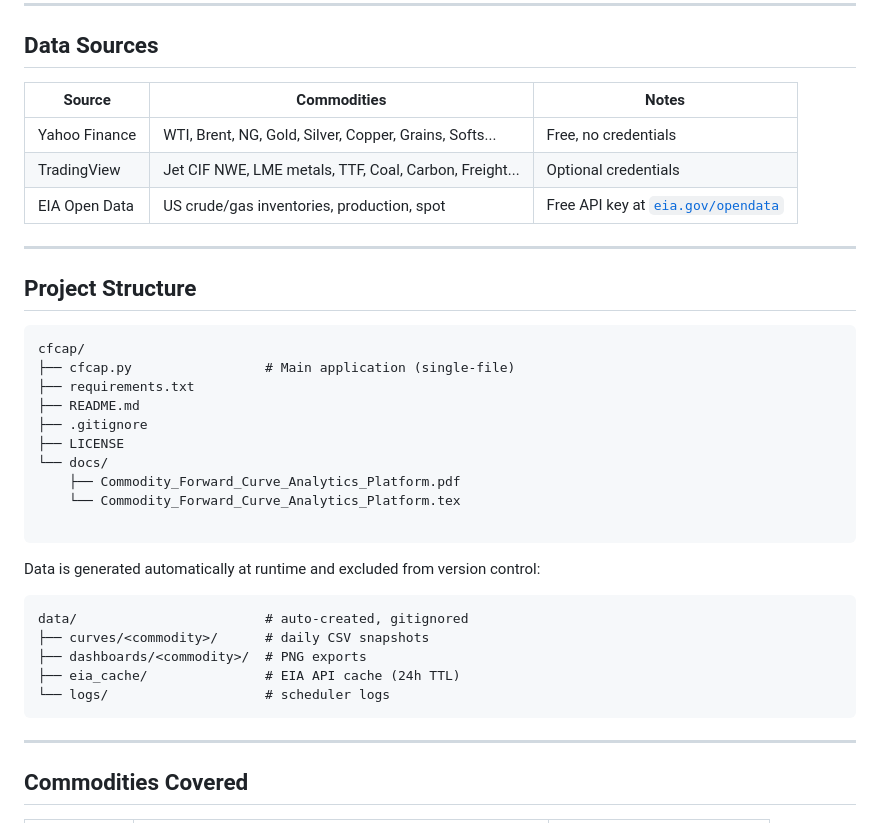
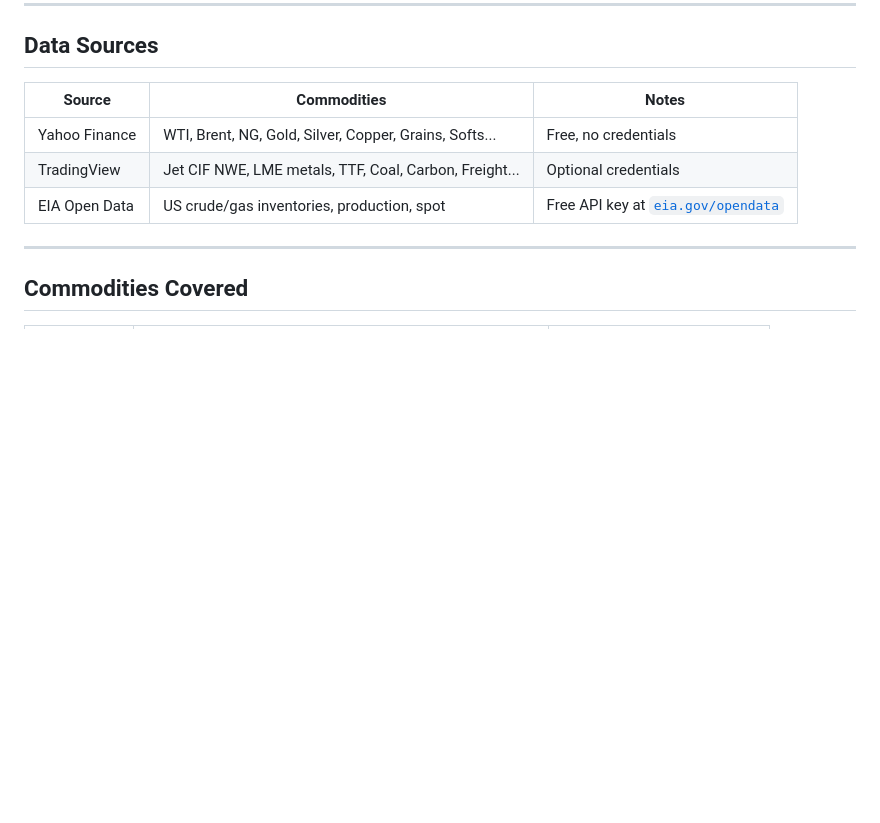
Before and after one commit to adamelgbouri/commodity-forward-curve-analytics-platform, a Markdown page: README.md, the part around one of its changes. GitHub-like rendering; blank space fills up the shorter version.

````diff
--- a/README.md
+++ b/README.md
@@ -78,32 +47,6 @@ python cfcap.py --list
 | Yahoo Finance | WTI, Brent, NG, Gold, Silver, Copper, Grains, Softs... | Free, no credentials |
 | TradingView | Jet CIF NWE, LME metals, TTF, Coal, Carbon, Freight... | Optional credentials |
 | EIA Open Data | US crude/gas inventories, production, spot | Free API key at [`eia.gov/opendata`](https://eia.gov/opendata) |
-
----
-
-## Project Structure
-
-```
-cfcap/
-├── cfcap.py                 # Main application (single-file)
-├── requirements.txt
-├── README.md
-├── .gitignore
-├── LICENSE
-└── docs/
-    ├── Commodity_Forward_Curve_Analytics_Platform.pdf
-    └── Commodity_Forward_Curve_Analytics_Platform.tex
-
-```
-
-Data is generated automatically at runtime and excluded from version control:
-```
-data/                        # auto-created, gitignored
-├── curves/<commodity>/      # daily CSV snapshots
-├── dashboards/<commodity>/  # PNG exports
-├── eia_cache/               # EIA API cache (24h TTL)
-└── logs/                    # scheduler logs
-```
 
 ---
 
````
Also changed, not shown: other parts of README.md (+30 -57 lines).
